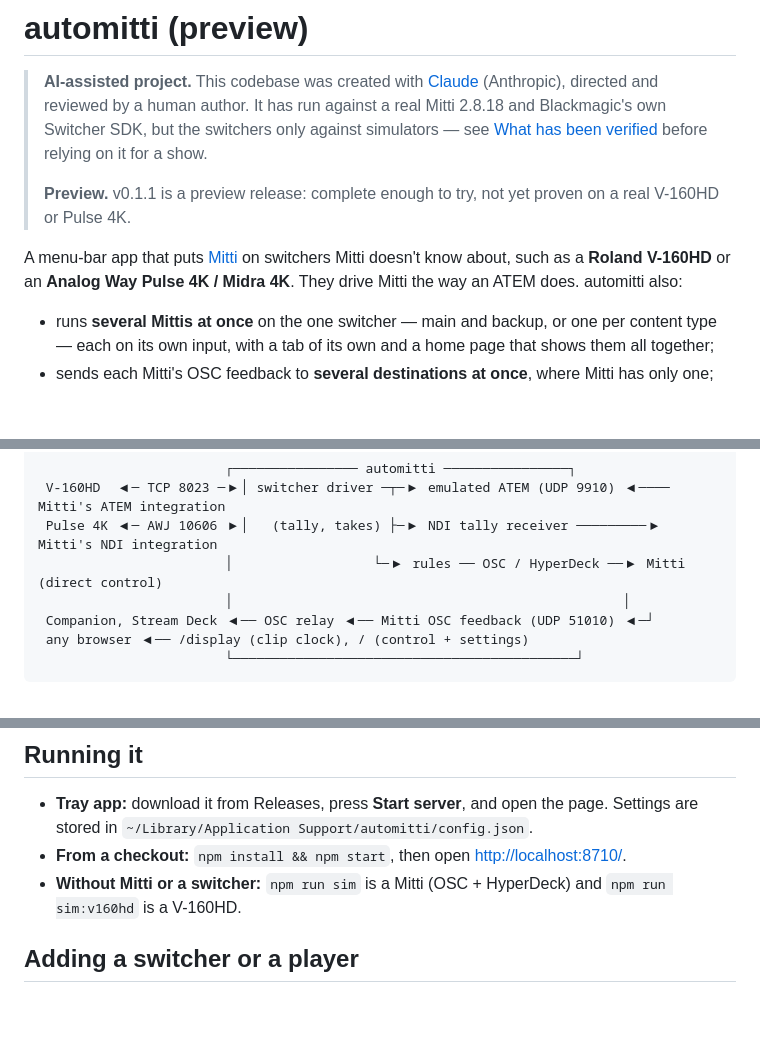
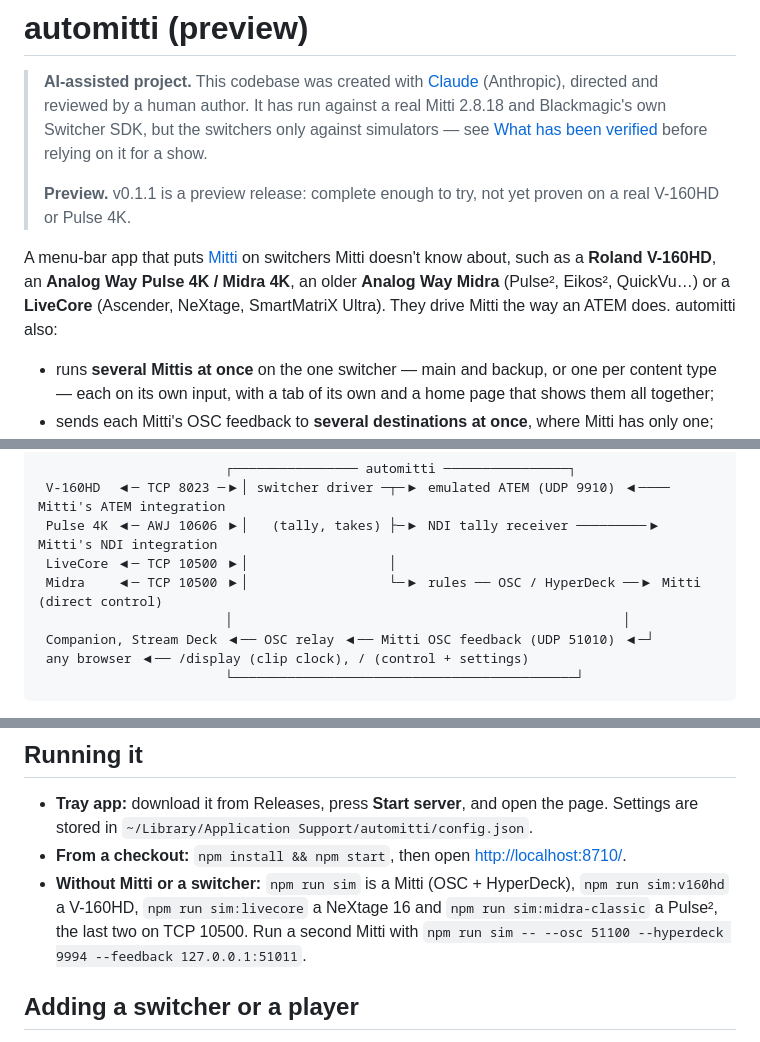
Before and after one commit to stoatworks-labs/automitti, a Markdown page: README.md, 3 parts joined by grey strips. Drawn GitHub-style; blank space fills up the shorter version.

```diff
--- a/README.md
+++ b/README.md
@@ -9,8 +9,9 @@
 > V-160HD or Pulse 4K.
 
 A menu-bar app that puts [Mitti](https://imimot.com/mitti/) on switchers Mitti doesn't
-know about, such as a **Roland V-160HD** or an **Analog Way Pulse 4K / Midra 4K**. They
-drive Mitti the way an ATEM does. automitti also:
+know about, such as a **Roland V-160HD**, an **Analog Way Pulse 4K / Midra 4K**, an older
+**Analog Way Midra** (Pulse², Eikos², QuickVu…) or a **LiveCore** (Ascender, NeXtage,
+SmartMatriX Ultra). They drive Mitti the way an ATEM does. automitti also:
 
 - runs **several Mittis at once** on the one switcher — main and backup, or one per
   content type — each on its own input, with a tab of its own and a home page that shows
@@ -28,7 +29,8 @@ under 30 s and red under 10 s, and the ON AIR chip is the switcher's tally for M
                         ┌──────────────── automitti ────────────────┐
  V-160HD  ◀─ TCP 8023 ─▶│ switcher driver ─┬─▶ emulated ATEM (UDP 9910) ◀──── Mitti's ATEM integration
  Pulse 4K ◀─ AWJ 10606 ▶│   (tally, takes) ├─▶ NDI tally receiver ─────────▶ Mitti's NDI integration
-                        │                  └─▶ rules ── OSC / HyperDeck ──▶ Mitti (direct control)
+ LiveCore ◀─ TCP 10500 ▶│                  │
+ Midra    ◀─ TCP 10500 ▶│                  └─▶ rules ── OSC / HyperDeck ──▶ Mitti (direct control)
                         │                                                  │
  Companion, Stream Deck ◀── OSC relay ◀── Mitti OSC feedback (UDP 51010) ◀─┘
  any browser ◀── /display (clip clock), / (control + settings)
@@ -140,8 +144,10 @@ Between feedback packets the clock runs locally, so it counts smoothly.
 - **Tray app:** download it from Releases, press **Start server**, and open the page.
   Settings are stored in `~/Library/Application Support/automitti/config.json`.
 - **From a checkout:** `npm install && npm start`, then open <http://localhost:8710/>.
-- **Without Mitti or a switcher:** `npm run sim` is a Mitti (OSC + HyperDeck) and
-  `npm run sim:v160hd` is a V-160HD.
+- **Without Mitti or a switcher:** `npm run sim` is a Mitti (OSC + HyperDeck),
+  `npm run sim:v160hd` a V-160HD, `npm run sim:livecore` a NeXtage 16 and
+  `npm run sim:midra-classic` a Pulse², the last two on TCP 10500. Run a second Mitti with
+  `npm run sim -- --osc 51100 --hyperdeck 9994 --feedback 127.0.0.1:51011`.
 
 ## Adding a switcher or a player
 
```
Also changed, not shown: other parts of README.md (+17 -2 lines), docs/DRIVERS.md (+3 -1 lines), docs/screenshots/control.png, 10 other files.
